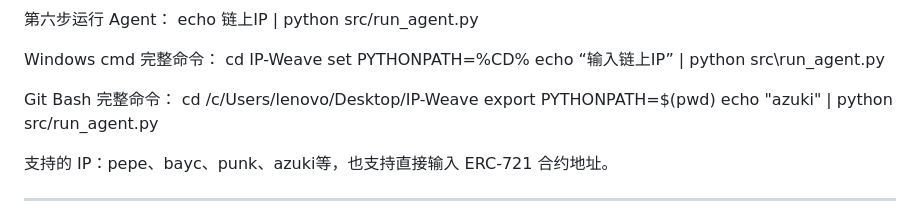
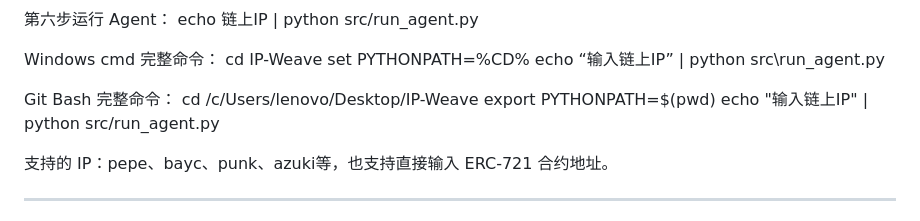
Before and after one commit to yanwenzhe519-ctrl/IP-Weave, a Markdown page: README.md, the part around the change. Drawn GitHub-style.

```diff
--- a/README.md
+++ b/README.md
@@ -160,7 +160,7 @@ echo “输入链上IP” | python src\run_agent.py
 Git Bash 完整命令：
 cd /c/Users/lenovo/Desktop/IP-Weave
 export PYTHONPATH=$(pwd)
-echo "azuki" | python src/run_agent.py
+echo "输入链上IP" | python src/run_agent.py
 
 支持的 IP：pepe、bayc、punk、azuki等，也支持直接输入 ERC-721 合约地址。
 
```
